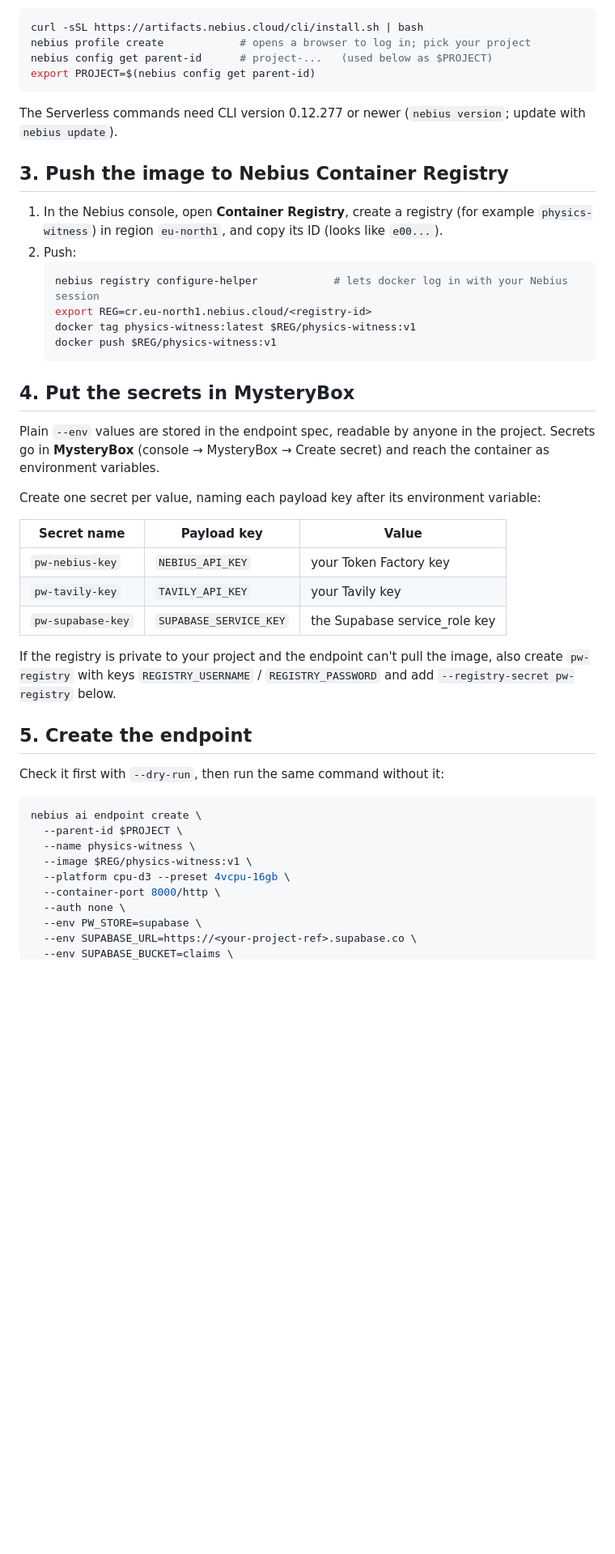
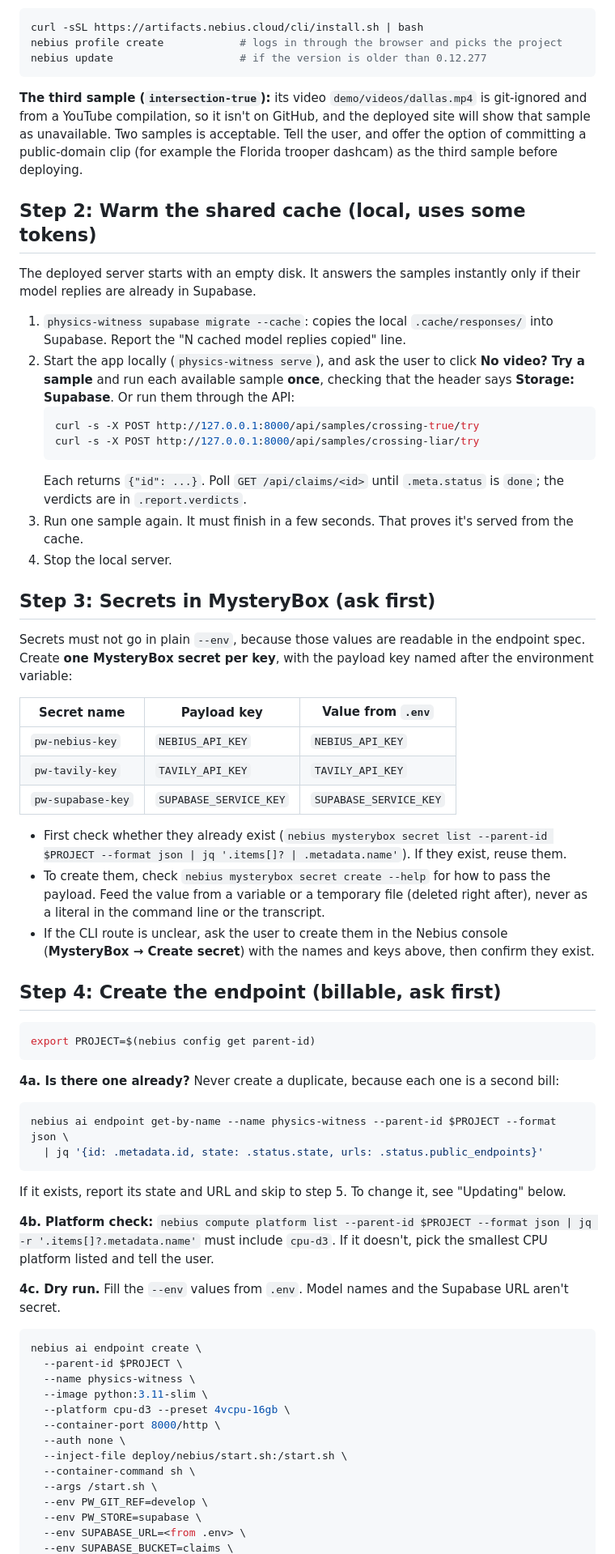
Before and after one commit to Rishikesh183/Astra, a Markdown page: docs/DEPLOY.md, the part around one of its changes. Shown at 81% size. Drawn GitHub-style; blank space fills up the shorter version.

````diff
--- a/docs/DEPLOY.md
+++ b/docs/DEPLOY.md
@@ -55,50 +44,71 @@ The CLI's install script is for macOS/Linux. On Windows, run these steps in **WS
 
 ```bash
 curl -sSL https://artifacts.nebius.cloud/cli/install.sh | bash
-nebius profile create            # opens a browser to log in; pick your project
-nebius config get parent-id      # project-...   (used below as $PROJECT)
+nebius profile create            # logs in through the browser and picks the project
+nebius update                    # if the version is older than 0.12.277
+```
+
+**The third sample (`intersection-true`):** its video `demo/videos/dallas.mp4` is git-ignored and from a YouTube compilation, so it isn't on GitHub, and the deployed site will show that sample as unavailable. Two samples is acceptable. Tell the user, and offer the option of committing a public-domain clip (for example the Florida trooper dashcam) as the third sample before deploying.
+
+## Step 2: Warm the shared cache (local, uses some tokens)
+
+The deployed server starts with an empty disk. It answers the samples instantly only if their model replies are already in Supabase.
+
+1. `physics-witness supabase migrate --cache`: copies the local `.cache/responses/` into Supabase. Report the "N cached model replies copied" line.
+2. Start the app locally (`physics-witness serve`), and ask the user to click **No video? Try a sample** and run each available sample **once**, checking that the header says **Storage: Supabase**. Or run them through the API:
+   ```bash
+   curl -s -X POST http://127.0.0.1:8000/api/samples/crossing-true/try
+   curl -s -X POST http://127.0.0.1:8000/api/samples/crossing-liar/try
+   ```
+   Each returns `{"id": ...}`. Poll `GET /api/claims/<id>` until `.meta.status` is `done`; the verdicts are in `.report.verdicts`.
+3. Run one sample again. It must finish in a few seconds. That proves it's served from the cache.
+4. Stop the local server.
+
+## Step 3: Secrets in MysteryBox (ask first)
+
+Secrets must not go in plain `--env`, because those values are readable in the endpoint spec. Create **one MysteryBox secret per key**, with the payload key named after the environment variable:
+
+| Secret name | Payload key | Value from `.env` |
+|---|---|---|
+| `pw-nebius-key` | `NEBIUS_API_KEY` | `NEBIUS_API_KEY` |
+| `pw-tavily-key` | `TAVILY_API_KEY` | `TAVILY_API_KEY` |
+| `pw-supabase-key` | `SUPABASE_SERVICE_KEY` | `SUPABASE_SERVICE_KEY` |
+
+- First check whether they already exist (`nebius mysterybox secret list --parent-id $PROJECT --format json | jq '.items[]? | .metadata.name'`). If they exist, reuse them.
+- To create them, check `nebius mysterybox secret create --help` for how to pass the payload. Feed the value from a variable or a temporary file (deleted right after), never as a literal in the command line or the transcript.
+- If the CLI route is unclear, ask the user to create them in the Nebius console (**MysteryBox → Create secret**) with the names and keys above, then confirm they exist.
+
+## Step 4: Create the endpoint (billable, ask first)
+
+```bash
 export PROJECT=$(nebius config get parent-id)
 ```
 
-The Serverless commands need CLI version 0.12.277 or newer (`nebius version`; update with `nebius update`).
+**4a. Is there one already?** Never create a duplicate, because each one is a second bill:
 
-## 3. Push the image to Nebius Container Registry
+```bash
+nebius ai endpoint get-by-name --name physics-witness --parent-id $PROJECT --format json \
+  | jq '{id: .metadata.id, state: .status.state, urls: .status.public_endpoints}'
+```
 
-1. In the Nebius console, open **Container Registry**, create a registry (for example `physics-witness`) in region `eu-north1`, and copy its ID (looks like `e00...`).
-2. Push:
-   ```bash
-   nebius registry configure-helper            # lets docker log in with your Nebius session
-   export REG=cr.eu-north1.nebius.cloud/<registry-id>
-   docker tag physics-witness:latest $REG/physics-witness:v1
-   docker push $REG/physics-witness:v1
-   ```
+If it exists, report its state and URL and skip to step 5. To change it, see "Updating" below.
 
-## 4. Put the secrets in MysteryBox
+**4b. Platform check:** `nebius compute platform list --parent-id $PROJECT --format json | jq -r '.items[]?.metadata.name'` must include `cpu-d3`. If it doesn't, pick the smallest CPU platform listed and tell the user.
 
-Plain `--env` values are stored in the endpoint spec, readable by anyone in the project. Secrets go in **MysteryBox** (console → MysteryBox → Create secret) and reach the container as environment variables.
-
-Create one secret per value, naming each payload key after its environment variable:
-
-| Secret name | Payload key | Value |
-|---|---|---|
-| `pw-nebius-key` | `NEBIUS_API_KEY` | your Token Factory key |
-| `pw-tavily-key` | `TAVILY_API_KEY` | your Tavily key |
-| `pw-supabase-key` | `SUPABASE_SERVICE_KEY` | the Supabase service_role key |
-
-If the registry is private to your project and the endpoint can't pull the image, also create `pw-registry` with keys `REGISTRY_USERNAME` / `REGISTRY_PASSWORD` and add `--registry-secret pw-registry` below.
-
-## 5. Create the endpoint
-
-Check it first with `--dry-run`, then run the same command without it:
+**4c. Dry run.** Fill the `--env` values from `.env`. Model names and the Supabase URL aren't secret.
 
 ```bash
 nebius ai endpoint create \
   --parent-id $PROJECT \
   --name physics-witness \
-  --image $REG/physics-witness:v1 \
+  --image python:3.11-slim \
   --platform cpu-d3 --preset 4vcpu-16gb \
   --container-port 8000/http \
   --auth none \
+  --inject-file deploy/nebius/start.sh:/start.sh \
+  --container-command sh \
+  --args /start.sh \
+  --env PW_GIT_REF=develop \
   --env PW_STORE=supabase \
-  --env SUPABASE_URL=https://<your-project-ref>.supabase.co \
+  --env SUPABASE_URL=<from .env> \
   --env SUPABASE_BUCKET=claims \
````
Also changed, not shown: other parts of docs/DEPLOY.md (+88 -65 lines).
